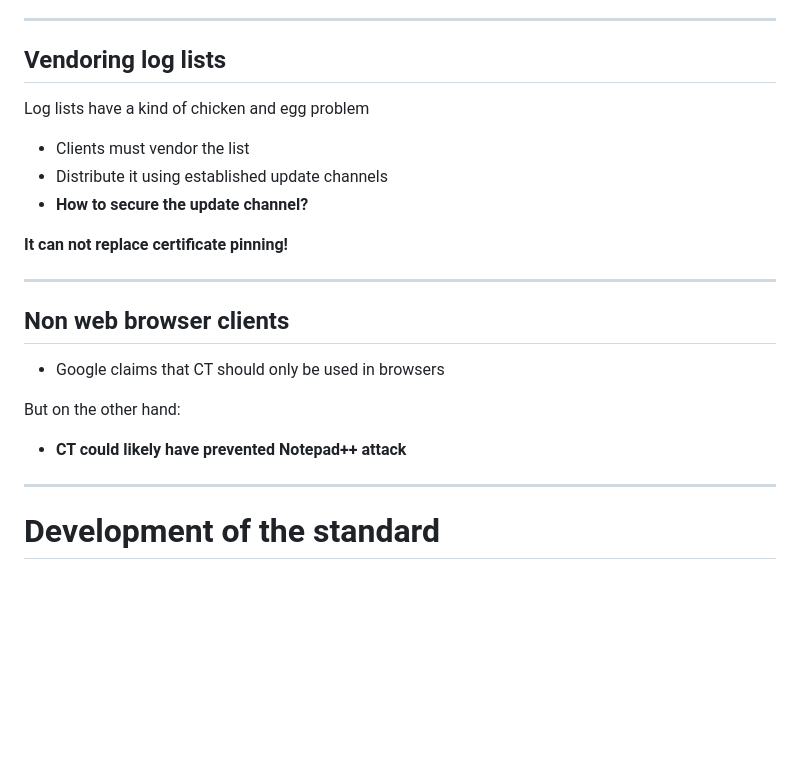
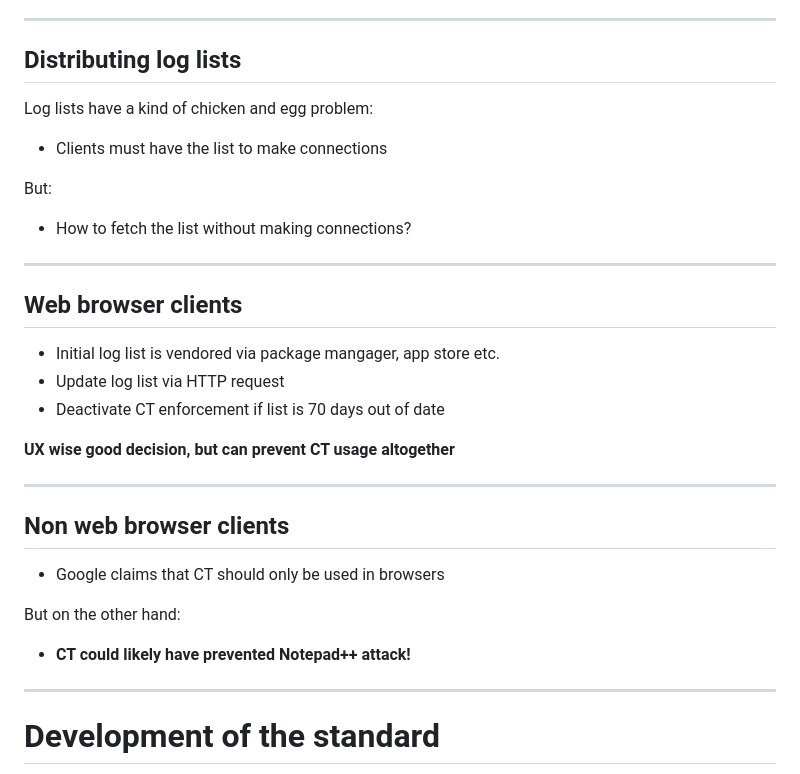
Before and after one commit to Sawchord/luct-prez, a Markdown page: prez.md, the part around the change. Drawn GitHub-style; blank space fills up the shorter version.

Commit message:
Improve distribution slide

```diff
--- a/prez.md
+++ b/prez.md
@@ -248,14 +248,24 @@ Actual incident:
 
 ---
 
-## Vendoring log lists
-Log lists have a kind of chicken and egg problem
+## Distributing log lists
+Log lists have a kind of chicken and egg problem:
 
-- Clients must vendor the list
-- Distribute it using established update channels
-- **How to secure the update channel?**
+- Clients must have the list to make connections
 
-**It can not replace certificate pinning!**
+But:
+
+- How to fetch the list without making connections?
+
+---
+
+## Web browser clients
+
+- Initial log list is vendored via package mangager, app store etc.
+- Update log list via HTTP request
+- Deactivate CT enforcement if list is 70 days out of date
+
+**UX wise good decision, but can prevent CT usage altogether**
 
 ---
 
@@ -265,7 +275,8 @@ Log lists have a kind of chicken and egg problem
 
 But on the other hand:
 
-- **CT could likely have prevented Notepad++ attack**
+- **CT could likely have prevented Notepad++ attack!**
+
 
 ---
 <!-- header: Standard -->
```
